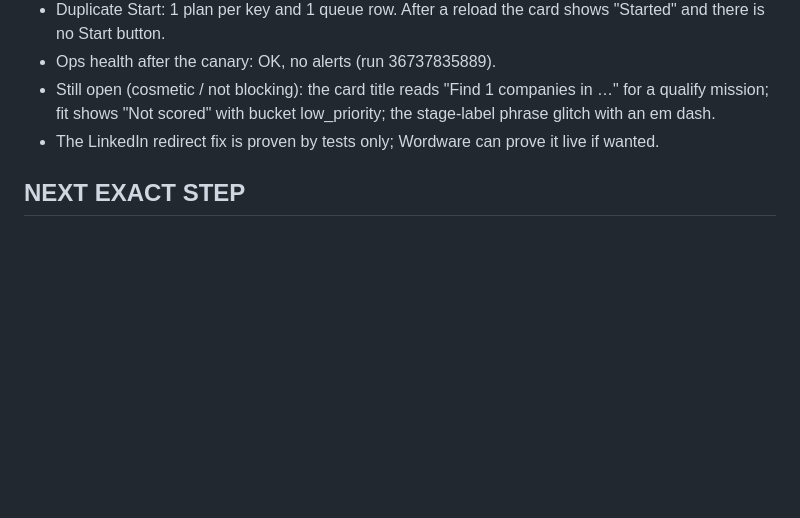
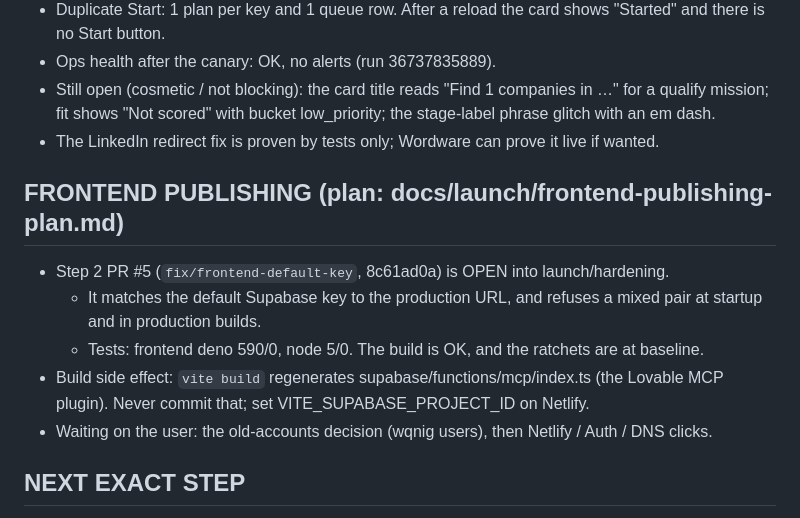
Before and after one commit to kathmanducreatives-code/aiworforce-platfrom, a Markdown page: docs/launch/CURRENT_HANDOFF.md, the part around one of its changes. GitHub-like rendering; blank space fills up the shorter version.

Commit message:
docs(launch): frontend step 2 PR #5 open
Co-Authored-By: Claude Opus 5.5 <noreply@anthropic.com>

```diff
--- a/docs/launch/CURRENT_HANDOFF.md
+++ b/docs/launch/CURRENT_HANDOFF.md
@@ -107,6 +107,13 @@ Seed 2024-11-21 is inside 730 d until 2026-11-21.
 - Still open (cosmetic / not blocking): the card title reads "Find 1 companies in …" for a qualify mission; fit shows "Not scored" with bucket low_priority; the stage-label phrase glitch with an em dash.
 - The LinkedIn redirect fix is proven by tests only; Wordware can prove it live if wanted.
 
+## FRONTEND PUBLISHING (plan: docs/launch/frontend-publishing-plan.md)
+- Step 2 PR #5 (`fix/frontend-default-key`, 8c61ad0a) is OPEN into launch/hardening.
+  - It matches the default Supabase key to the production URL, and refuses a mixed pair at startup and in production builds.
+  - Tests: frontend deno 590/0, node 5/0. The build is OK, and the ratchets are at baseline.
+- Build side effect: `vite build` regenerates supabase/functions/mcp/index.ts (the Lovable MCP plugin). Never commit that; set VITE_SUPABASE_PROJECT_ID on Netlify.
+- Waiting on the user: the old-accounts decision (wqnig users), then Netlify / Auth / DNS clicks.
+
 ## NEXT EXACT STEP
 1. The user decides the next rung (C2, product path, default screen budget ≤ $0.14) or the agentory.space publishing plan.
    - agentory.space is still on the old Lovable backend wqnig, which is a beta blocker.
```
Also changed, not shown: other parts of docs/launch/CURRENT_HANDOFF.md (+1 -1 lines).
